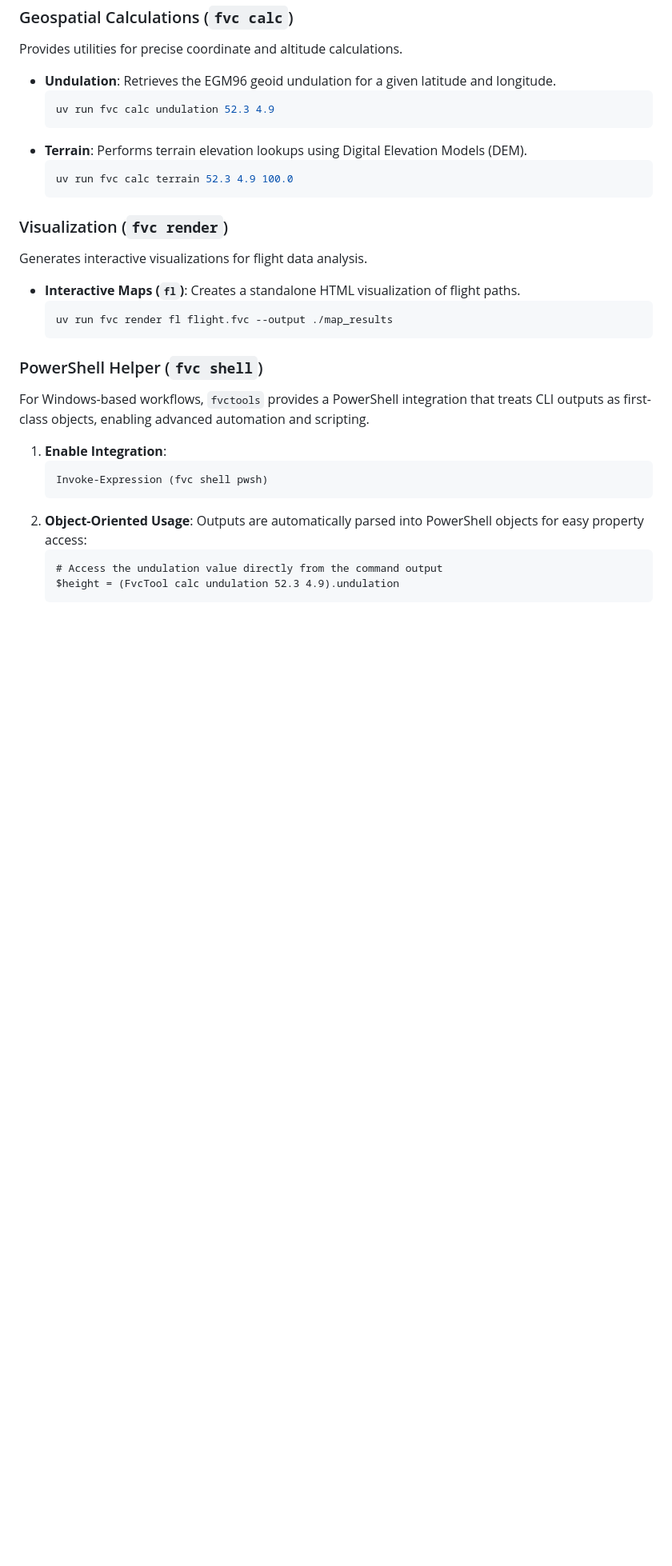
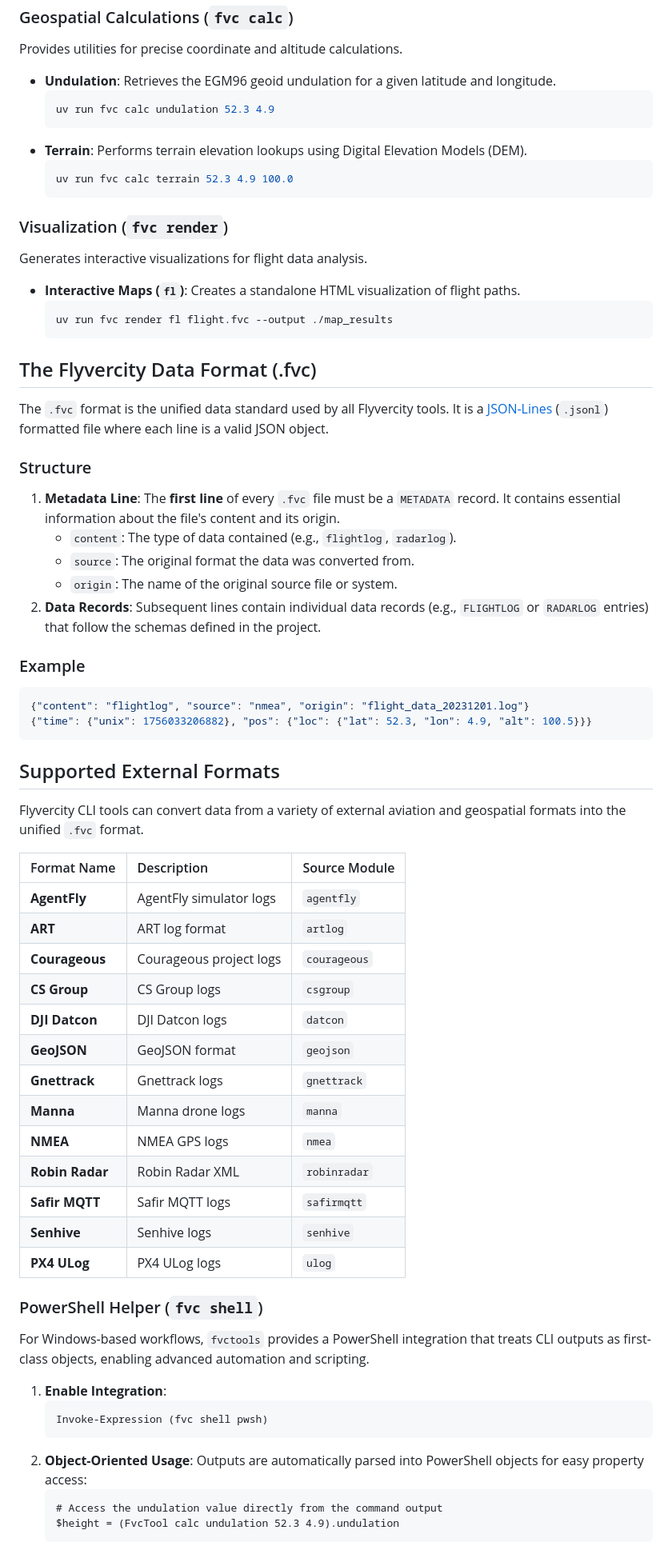
Before and after one commit to flyvercity/fvctools, a Markdown page: README.md, the part around the change. Shown at 80% size. Rendered like a GitHub page; blank space fills up the shorter version.

Commit message:
docs: add data format info and supported formats table to README

````diff
--- a/README.md
+++ b/README.md
@@ -81,6 +81,45 @@ Generates interactive visualizations for flight data analysis.
   uv run fvc render fl flight.fvc --output ./map_results
   ```
 
+## The Flyvercity Data Format (.fvc)
+
+The `.fvc` format is the unified data standard used by all Flyvercity tools. It is a [JSON-Lines](https://jsonlines.org/) (`.jsonl`) formatted file where each line is a valid JSON object.
+
+### Structure
+
+1.  **Metadata Line**: The **first line** of every `.fvc` file must be a `METADATA` record. It contains essential information about the file's content and its origin.
+    - `content`: The type of data contained (e.g., `flightlog`, `radarlog`).
+    - `source`: The original format the data was converted from.
+    - `origin`: The name of the original source file or system.
+2.  **Data Records**: Subsequent lines contain individual data records (e.g., `FLIGHTLOG` or `RADARLOG` entries) that follow the schemas defined in the project.
+
+### Example
+
+```json
+{"content": "flightlog", "source": "nmea", "origin": "flight_data_20231201.log"}
+{"time": {"unix": 1756033206882}, "pos": {"loc": {"lat": 52.3, "lon": 4.9, "alt": 100.5}}}
+```
+
+## Supported External Formats
+
+Flyvercity CLI tools can convert data from a variety of external aviation and geospatial formats into the unified `.fvc` format.
+
+| Format Name | Description | Source Module |
+| :--- | :--- | :--- |
+| **AgentFly** | AgentFly simulator logs | `agentfly` |
+| **ART** | ART log format | `artlog` |
+| **Courageous** | Courageous project logs | `courageous` |
+| **CS Group** | CS Group logs | `csgroup` |
+| **DJI Datcon** | DJI Datcon logs | `datcon` |
+| **GeoJSON** | GeoJSON format | `geojson` |
+| **Gnettrack** | Gnettrack logs | `gnettrack` |
+| **Manna** | Manna drone logs | `manna` |
+| **NMEA** | NMEA GPS logs | `nmea` |
+| **Robin Radar** | Robin Radar XML | `robinradar` |
+| **Safir MQTT** | Safir MQTT logs | `safirmqtt` |
+| **Senhive** | Senhive logs | `senhive` |
+| **PX4 ULog** | PX4 ULog logs | `ulog` |
+
 ### PowerShell Helper (`fvc shell`)
 
 For Windows-based workflows, `fvctools` provides a PowerShell integration that treats CLI outputs as first-class objects, enabling advanced automation and scripting.
````
